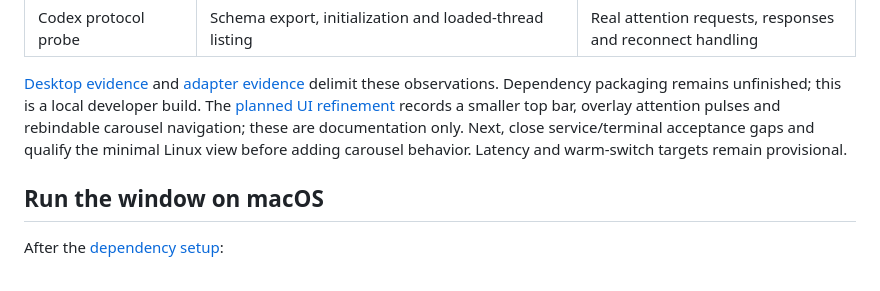
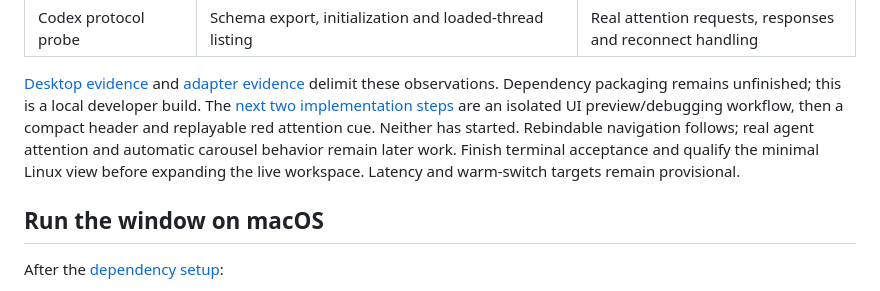
Before and after one commit to RESMP-DEV/lapis, a Markdown page: README.md, the part around the change. Rendered like a GitHub page.

Commit message:
Plan two bounded UI iteration and attention preview steps

```diff
--- a/README.md
+++ b/README.md
@@ -34,11 +34,12 @@ incomplete.**
 [Desktop evidence](evidence/desktop-preview.json) and
 [adapter evidence](evidence/terminal-adapter.json) delimit these observations.
 Dependency packaging remains unfinished; this is a local developer build.
-The [planned UI refinement](docs/architecture.md#planned-ui-refinement)
-records a smaller top bar, overlay attention pulses and rebindable carousel
-navigation; these are documentation only. Next, close service/terminal acceptance gaps
-and qualify the minimal Linux view before adding carousel behavior. Latency and
-warm-switch targets remain provisional.
+The [next two implementation steps](docs/architecture.md#planned-ui-refinement)
+are an isolated UI preview/debugging workflow, then a compact header and replayable
+red attention cue. Neither has started. Rebindable navigation follows; real agent
+attention and automatic carousel behavior remain later work. Finish terminal
+acceptance and qualify the minimal Linux view before expanding the live workspace.
+Latency and warm-switch targets remain provisional.
 
 ## Run the window on macOS
 
```
Also changed, not shown: CONTRIBUTING.md (+4 -2 lines), docs/architecture.md (+91 -31 lines).
